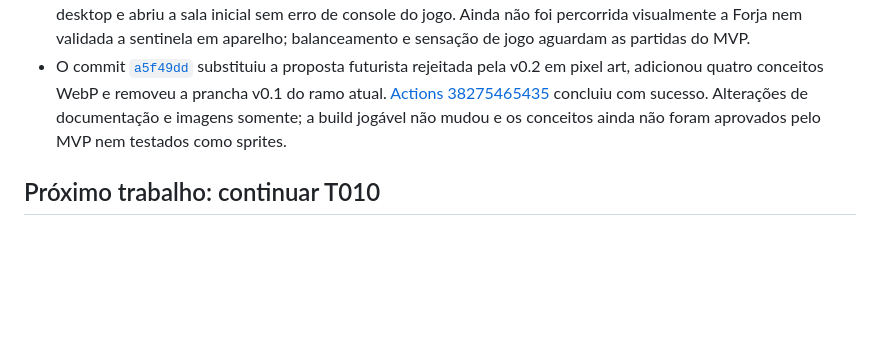
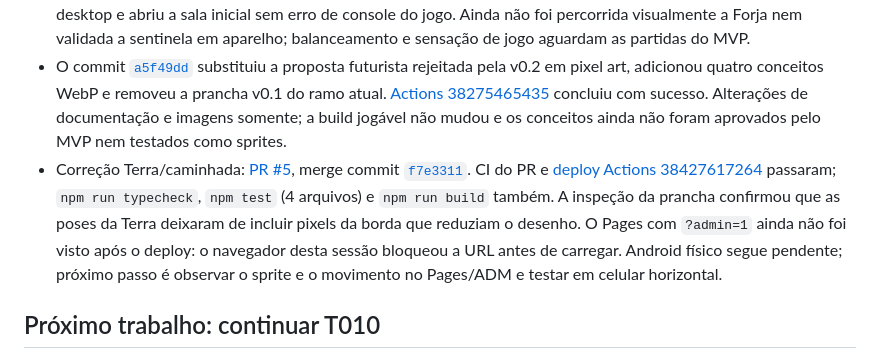
Before and after one commit to JaoDaJunq/Junq_SoulKnight, a Markdown page: docs/HANDOFF.md, the part around the change. GitHub-like rendering; blank space fills up the shorter version.

Commit message:
Record Terra fix deployment and validation status
Document CI deployment result and the blocked Pages visual check.

```diff
--- a/docs/HANDOFF.md
+++ b/docs/HANDOFF.md
@@ -21,6 +21,7 @@
 - O commit [`a27e2ed`](https://github.com/JaoDaJunq/Junq_SoulKnight/commit/a27e2edbbeee9daba14363136653a26034b71630) publicou o refinamento do áudio e esta documentação; [Actions 38258973010](https://github.com/JaoDaJunq/Junq_SoulKnight/actions/runs/38258973010) passou. Typecheck, três arquivos de testes e build passaram localmente. O Pages serviu `assets/index-CK550oXF.js` no Chrome desktop; jogo iniciou e o controle SOM respondeu, sem erro de console originado pelo jogo. Escuta subjetiva e baú na partida seguem sem verificação nesta automação.
 - O commit [`1b08f57`](https://github.com/JaoDaJunq/Junq_SoulKnight/commit/1b08f57054a711874e169355ee366e03a695b52f) publicou a primeira entrega de T010; [Actions 38261925478](https://github.com/JaoDaJunq/Junq_SoulKnight/actions/runs/38261925478) verificou e publicou com sucesso. Typecheck, três arquivos de testes e build passaram localmente. Nas 100 seeds, o teste verificou uma sala não chefe da Forja com baú e a composição do encontro. O Pages carregou `assets/index-BqKf3MV7.js` no Chrome desktop e abriu a sala inicial sem erro de console do jogo. Ainda não foi percorrida visualmente a Forja nem validada a sentinela em aparelho; balanceamento e sensação de jogo aguardam as partidas do MVP.
 - O commit [`a5f49dd`](https://github.com/JaoDaJunq/Junq_SoulKnight/commit/a5f49dd6258e80b34108e8349507f79a3abf9a3a) substituiu a proposta futurista rejeitada pela v0.2 em pixel art, adicionou quatro conceitos WebP e removeu a prancha v0.1 do ramo atual. [Actions 38275465435](https://github.com/JaoDaJunq/Junq_SoulKnight/actions/runs/38275465435) concluiu com sucesso. Alterações de documentação e imagens somente; a build jogável não mudou e os conceitos ainda não foram aprovados pelo MVP nem testados como sprites.
+- Correção Terra/caminhada: [PR #5](https://github.com/JaoDaJunq/Junq_SoulKnight/pull/5), merge commit [`f7e3311`](https://github.com/JaoDaJunq/Junq_SoulKnight/commit/f7e33116854fdd6f137f4e47b0b0cf66082b0d34). CI do PR e [deploy Actions 38427617264](https://github.com/JaoDaJunq/Junq_SoulKnight/actions/runs/38427617264) passaram; `npm run typecheck`, `npm test` (4 arquivos) e `npm run build` também. A inspeção da prancha confirmou que as poses da Terra deixaram de incluir pixels da borda que reduziam o desenho. O Pages com `?admin=1` ainda não foi visto após o deploy: o navegador desta sessão bloqueou a URL antes de carregar. Android físico segue pendente; próximo passo é observar o sprite e o movimento no Pages/ADM e testar em celular horizontal.
 
 ## Próximo trabalho: continuar T010
 
```
Also changed, not shown: docs/04-ROADMAP.md (+1 -1 lines).
